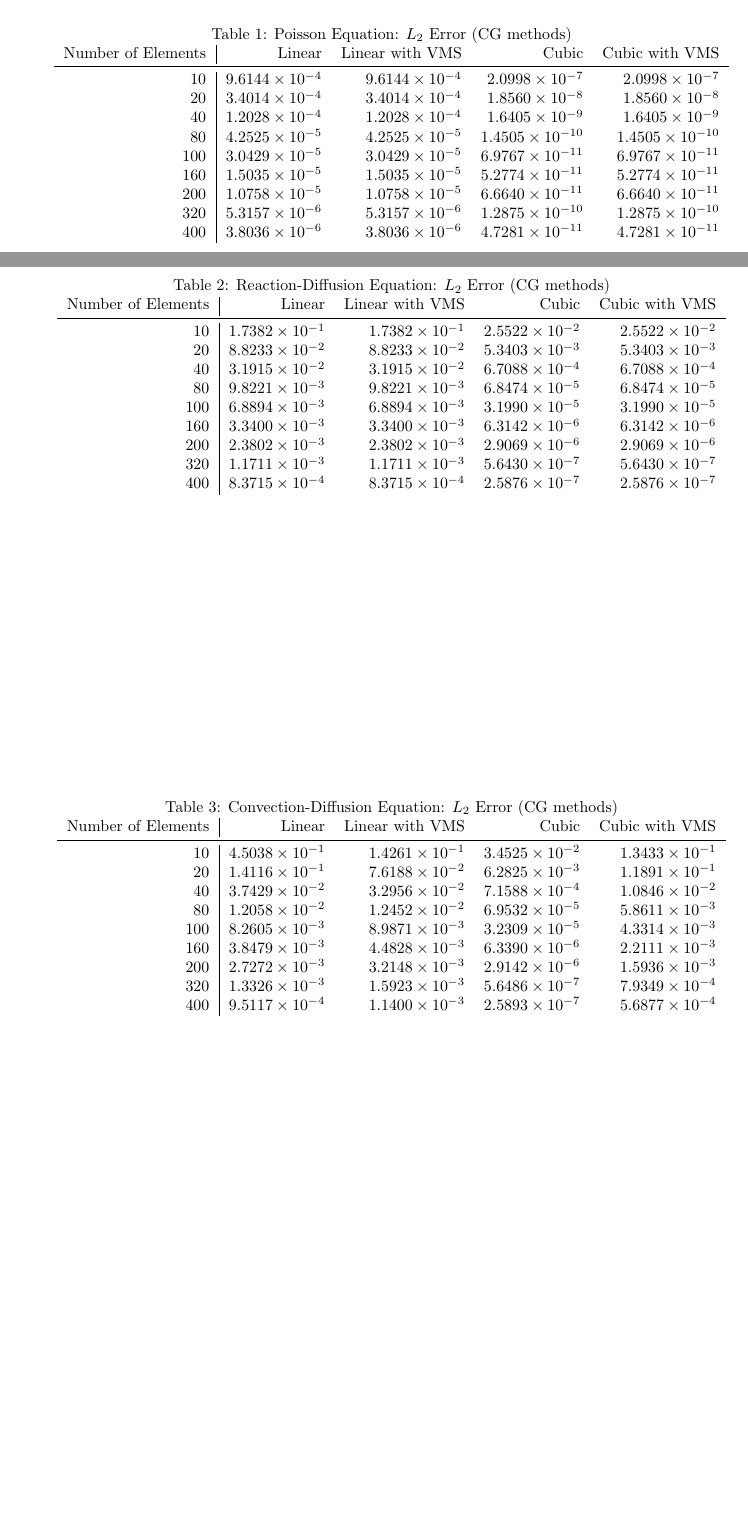
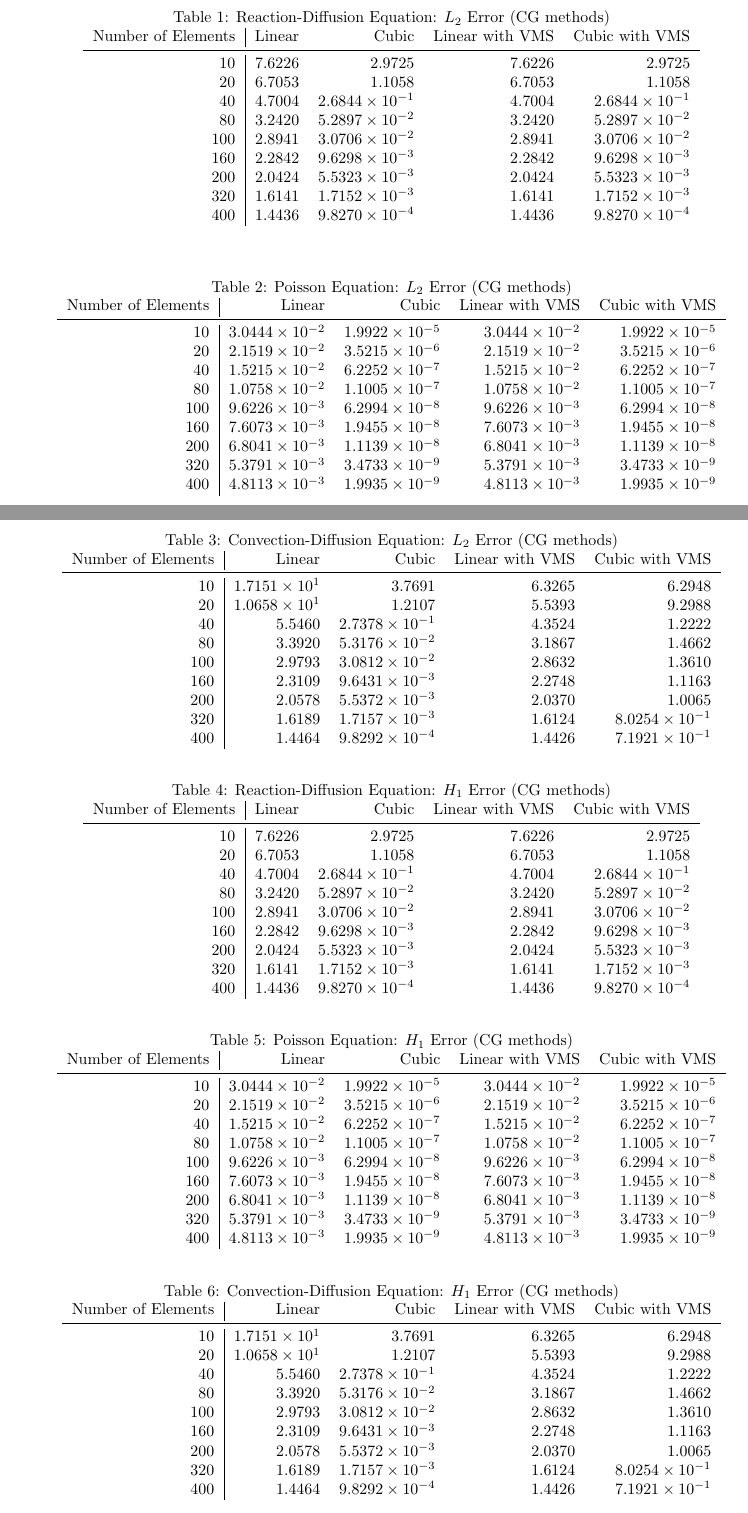
Before and after one commit to neocpp89/16.930-ps1, a LaTeX document (report/report.tex, which reads report/cg_error_tables.tex): two parts of pages 1 and 2 of 2 before the commit and two parts of pages 1 and 2 of 3 after it, joined at a grey line, cut so that both start at the same text, the shorter picture padded with empty space. Compiled offline with pdfLaTeX.

Commit message:
Added postprocessing to generate error plots/tables.

```diff
--- /dev/null
+++ b/report/cg_error_tables.tex
@@ -0,0 +1,102 @@
+\begin{table}[!h]
+\centering
+\caption{Reaction-Diffusion Equation: $L_2$ Error (CG methods)}
+\begin{tabular}{r | r r r r}
+Number of Elements & Linear & Cubic & Linear with VMS & Cubic with VMS \\
+\midrule
+\num{10} & \num{7.6226e+00} & \num{2.9725e+00} & \num{7.6226e+00} & \num{2.9725e+00} \\
+\num{20} & \num{6.7053e+00} & \num{1.1058e+00} & \num{6.7053e+00} & \num{1.1058e+00} \\
+\num{40} & \num{4.7004e+00} & \num{2.6844e-01} & \num{4.7004e+00} & \num{2.6844e-01} \\
+\num{80} & \num{3.2420e+00} & \num{5.2897e-02} & \num{3.2420e+00} & \num{5.2897e-02} \\
+\num{100} & \num{2.8941e+00} & \num{3.0706e-02} & \num{2.8941e+00} & \num{3.0706e-02} \\
+\num{160} & \num{2.2842e+00} & \num{9.6298e-03} & \num{2.2842e+00} & \num{9.6298e-03} \\
+\num{200} & \num{2.0424e+00} & \num{5.5323e-03} & \num{2.0424e+00} & \num{5.5323e-03} \\
+\num{320} & \num{1.6141e+00} & \num{1.7152e-03} & \num{1.6141e+00} & \num{1.7152e-03} \\
+\num{400} & \num{1.4436e+00} & \num{9.8270e-04} & \num{1.4436e+00} & \num{9.8270e-04} \\
+\end{tabular}
+\end{table}
+\begin{table}[!h]
+\centering
+\caption{Poisson Equation: $L_2$ Error (CG methods)}
+\begin{tabular}{r | r r r r}
+Number of Elements & Linear & Cubic & Linear with VMS & Cubic with VMS \\
+\midrule
+\num{10} & \num{3.0444e-02} & \num{1.9922e-05} & \num{3.0444e-02} & \num{1.9922e-05} \\
+\num{20} & \num{2.1519e-02} & \num{3.5215e-06} & \num{2.1519e-02} & \num{3.5215e-06} \\
+\num{40} & \num{1.5215e-02} & \num{6.2252e-07} & \num{1.5215e-02} & \num{6.2252e-07} \\
+\num{80} & \num{1.0758e-02} & \num{1.1005e-07} & \num{1.0758e-02} & \num{1.1005e-07} \\
+\num{100} & \num{9.6226e-03} & \num{6.2994e-08} & \num{9.6226e-03} & \num{6.2994e-08} \\
+\num{160} & \num{7.6073e-03} & \num{1.9455e-08} & \num{7.6073e-03} & \num{1.9455e-08} \\
+\num{200} & \num{6.8041e-03} & \num{1.1139e-08} & \num{6.8041e-03} & \num{1.1139e-08} \\
+\num{320} & \num{5.3791e-03} & \num{3.4733e-09} & \num{5.3791e-03} & \num{3.4733e-09} \\
+\num{400} & \num{4.8113e-03} & \num{1.9935e-09} & \num{4.8113e-03} & \num{1.9935e-09} \\
+\end{tabular}
+\end{table}
+\begin{table}[!h]
+\centering
+\caption{Convection-Diffusion Equation: $L_2$ Error (CG methods)}
+\begin{tabular}{r | r r r r}
+Number of Elements & Linear & Cubic & Linear with VMS & Cubic with VMS \\
+\midrule
+\num{10} & \num{1.7151e+01} & \num{3.7691e+00} & \num{6.3265e+00} & \num{6.2948e+00} \\
+\num{20} & \num{1.0658e+01} & \num{1.2107e+00} & \num{5.5393e+00} & \num{9.2988e+00} \\
+\num{40} & \num{5.5460e+00} & \num{2.7378e-01} & \num{4.3524e+00} & \num{1.2222e+00} \\
+\num{80} & \num{3.3920e+00} & \num{5.3176e-02} & \num{3.1867e+00} & \num{1.4662e+00} \\
+\num{100} & \num{2.9793e+00} & \num{3.0812e-02} & \num{2.8632e+00} & \num{1.3610e+00} \\
+\num{160} & \num{2.3109e+00} & \num{9.6431e-03} & \num{2.2748e+00} & \num{1.1163e+00} \\
+\num{200} & \num{2.0578e+00} & \num{5.5372e-03} & \num{2.0370e+00} & \num{1.0065e+00} \\
+\num{320} & \num{1.6189e+00} & \num{1.7157e-03} & \num{1.6124e+00} & \num{8.0254e-01} \\
+\num{400} & \num{1.4464e+00} & \num{9.8292e-04} & \num{1.4426e+00} & \num{7.1921e-01} \\
+\end{tabular}
+\end{table}
+\begin{table}[!h]
+\centering
+\caption{Reaction-Diffusion Equation: $H_1$ Error (CG methods)}
+\begin{tabular}{r | r r r r}
+Number of Elements & Linear & Cubic & Linear with VMS & Cubic with VMS \\
+\midrule
+\num{10} & \num{7.6226e+00} & \num{2.9725e+00} & \num{7.6226e+00} & \num{2.9725e+00} \\
+\num{20} & \num{6.7053e+00} & \num{1.1058e+00} & \num{6.7053e+00} & \num{1.1058e+00} \\
+\num{40} & \num{4.7004e+00} & \num{2.6844e-01} & \num{4.7004e+00} & \num{2.6844e-01} \\
+\num{80} & \num{3.2420e+00} & \num{5.2897e-02} & \num{3.2420e+00} & \num{5.2897e-02} \\
+\num{100} & \num{2.8941e+00} & \num{3.0706e-02} & \num{2.8941e+00} & \num{3.0706e-02} \\
+\num{160} & \num{2.2842e+00} & \num{9.6298e-03} & \num{2.2842e+00} & \num{9.6298e-03} \\
+\num{200} & \num{2.0424e+00} & \num{5.5323e-03} & \num{2.0424e+00} & \num{5.5323e-03} \\
+\num{320} & \num{1.6141e+00} & \num{1.7152e-03} & \num{1.6141e+00} & \num{1.7152e-03} \\
+\num{400} & \num{1.4436e+00} & \num{9.8270e-04} & \num{1.4436e+00} & \num{9.8270e-04} \\
+\end{tabular}
+\end{table}
+\begin{table}[!h]
+\centering
+\caption{Poisson Equation: $H_1$ Error (CG methods)}
+\begin{tabular}{r | r r r r}
+Number of Elements & Linear & Cubic & Linear with VMS & Cubic with VMS \\
+\midrule
+\num{10} & \num{3.0444e-02} & \num{1.9922e-05} & \num{3.0444e-02} & \num{1.9922e-05} \\
+\num{20} & \num{2.1519e-02} & \num{3.5215e-06} & \num{2.1519e-02} & \num{3.5215e-06} \\
+\num{40} & \num{1.5215e-02} & \num{6.2252e-07} & \num{1.5215e-02} & \num{6.2252e-07} \\
+\num{80} & \num{1.0758e-02} & \num{1.1005e-07} & \num{1.0758e-02} & \num{1.1005e-07} \\
+\num{100} & \num{9.6226e-03} & \num{6.2994e-08} & \num{9.6226e-03} & \num{6.2994e-08} \\
+\num{160} & \num{7.6073e-03} & \num{1.9455e-08} & \num{7.6073e-03} & \num{1.9455e-08} \\
+\num{200} & \num{6.8041e-03} & \num{1.1139e-08} & \num{6.8041e-03} & \num{1.1139e-08} \\
+\num{320} & \num{5.3791e-03} & \num{3.4733e-09} & \num{5.3791e-03} & \num{3.4733e-09} \\
+\num{400} & \num{4.8113e-03} & \num{1.9935e-09} & \num{4.8113e-03} & \num{1.9935e-09} \\
+\end{tabular}
+\end{table}
+\begin{table}[!h]
+\centering
+\caption{Convection-Diffusion Equation: $H_1$ Error (CG methods)}
+\begin{tabular}{r | r r r r}
+Number of Elements & Linear & Cubic & Linear with VMS & Cubic with VMS \\
+\midrule
+\num{10} & \num{1.7151e+01} & \num{3.7691e+00} & \num{6.3265e+00} & \num{6.2948e+00} \\
+\num{20} & \num{1.0658e+01} & \num{1.2107e+00} & \num{5.5393e+00} & \num{9.2988e+00} \\
+\num{40} & \num{5.5460e+00} & \num{2.7378e-01} & \num{4.3524e+00} & \num{1.2222e+00} \\
+\num{80} & \num{3.3920e+00} & \num{5.3176e-02} & \num{3.1867e+00} & \num{1.4662e+00} \\
+\num{100} & \num{2.9793e+00} & \num{3.0812e-02} & \num{2.8632e+00} & \num{1.3610e+00} \\
+\num{160} & \num{2.3109e+00} & \num{9.6431e-03} & \num{2.2748e+00} & \num{1.1163e+00} \\
+\num{200} & \num{2.0578e+00} & \num{5.5372e-03} & \num{2.0370e+00} & \num{1.0065e+00} \\
+\num{320} & \num{1.6189e+00} & \num{1.7157e-03} & \num{1.6124e+00} & \num{8.0254e-01} \\
+\num{400} & \num{1.4464e+00} & \num{9.8292e-04} & \num{1.4426e+00} & \num{7.1921e-01} \\
+\end{tabular}
+\end{table}
--- a/report/report.tex
+++ b/report/report.tex
@@ -10,57 +10,8 @@
 \maketitle
 
 \section{Error Tables}
-\begin{table}
-\centering
-\caption{Poisson Equation: $L_2$ Error (CG methods)}
-\begin{tabular}{r | r r r r}
-Number of Elements & Linear & Linear with VMS & Cubic & Cubic with VMS \\
-\midrule
-\num{10} & \num{9.6144e-04} & \num{9.6144e-04} & \num{2.0998e-07} & \num{2.0998e-07} \\
-\num{20} & \num{3.4014e-04} & \num{3.4014e-04} & \num{1.8560e-08} & \num{1.8560e-08} \\
-\num{40} & \num{1.2028e-04} & \num{1.2028e-04} & \num{1.6405e-09} & \num{1.6405e-09} \\
-\num{80} & \num{4.2525e-05} & \num{4.2525e-05} & \num{1.4505e-10} & \num{1.4505e-10} \\
-\num{100} & \num{3.0429e-05} & \num{3.0429e-05} & \num{6.9767e-11} & \num{6.9767e-11} \\
-\num{160} & \num{1.5035e-05} & \num{1.5035e-05} & \num{5.2774e-11} & \num{5.2774e-11} \\
-\num{200} & \num{1.0758e-05} & \num{1.0758e-05} & \num{6.6640e-11} & \num{6.6640e-11} \\
-\num{320} & \num{5.3157e-06} & \num{5.3157e-06} & \num{1.2875e-10} & \num{1.2875e-10} \\
-\num{400} & \num{3.8036e-06} & \num{3.8036e-06} & \num{4.7281e-11} & \num{4.7281e-11} \\
-\end{tabular}
-\end{table}
-\begin{table}
-\centering
-\caption{Reaction-Diffusion Equation: $L_2$ Error (CG methods)}
-\begin{tabular}{r | r r r r}
-Number of Elements & Linear & Linear with VMS & Cubic & Cubic with VMS \\
-\midrule
-\num{10} & \num{1.7382e-01} & \num{1.7382e-01} & \num{2.5522e-02} & \num{2.5522e-02} \\
-\num{20} & \num{8.8233e-02} & \num{8.8233e-02} & \num{5.3403e-03} & \num{5.3403e-03} \\
-\num{40} & \num{3.1915e-02} & \num{3.1915e-02} & \num{6.7088e-04} & \num{6.7088e-04} \\
-\num{80} & \num{9.8221e-03} & \num{9.8221e-03} & \num{6.8474e-05} & \num{6.8474e-05} \\
-\num{100} & \num{6.8894e-03} & \num{6.8894e-03} & \num{3.1990e-05} & \num{3.1990e-05} \\
-\num{160} & \num{3.3400e-03} & \num{3.3400e-03} & \num{6.3142e-06} & \num{6.3142e-06} \\
-\num{200} & \num{2.3802e-03} & \num{2.3802e-03} & \num{2.9069e-06} & \num{2.9069e-06} \\
-\num{320} & \num{1.1711e-03} & \num{1.1711e-03} & \num{5.6430e-07} & \num{5.6430e-07} \\
-\num{400} & \num{8.3715e-04} & \num{8.3715e-04} & \num{2.5876e-07} & \num{2.5876e-07} \\
-\end{tabular}
-\end{table}
-\begin{table}
-\centering
-\caption{Convection-Diffusion Equation: $L_2$ Error (CG methods)}
-\begin{tabular}{r | r r r r}
-Number of Elements & Linear & Linear with VMS & Cubic & Cubic with VMS \\
-\midrule
-\num{10} & \num{4.5038e-01} & \num{1.4261e-01} & \num{3.4525e-02} & \num{1.3433e-01} \\
-\num{20} & \num{1.4116e-01} & \num{7.6188e-02} & \num{6.2825e-03} & \num{1.1891e-01} \\
-\num{40} & \num{3.7429e-02} & \num{3.2956e-02} & \num{7.1588e-04} & \num{1.0846e-02} \\
-\num{80} & \num{1.2058e-02} & \num{1.2452e-02} & \num{6.9532e-05} & \num{5.8611e-03} \\
-\num{100} & \num{8.2605e-03} & \num{8.9871e-03} & \num{3.2309e-05} & \num{4.3314e-03} \\
-\num{160} & \num{3.8479e-03} & \num{4.4828e-03} & \num{6.3390e-06} & \num{2.2111e-03} \\
-\num{200} & \num{2.7272e-03} & \num{3.2148e-03} & \num{2.9142e-06} & \num{1.5936e-03} \\
-\num{320} & \num{1.3326e-03} & \num{1.5923e-03} & \num{5.6486e-07} & \num{7.9349e-04} \\
-\num{400} & \num{9.5117e-04} & \num{1.1400e-03} & \num{2.5893e-07} & \num{5.6877e-04} \\
-\end{tabular}
-\end{table}
+\input{./cg_error_tables.tex}
+\clearpage
 
 \appendix
 \section{Solution Plots}
```
Also changed, not shown: 2 other files.
